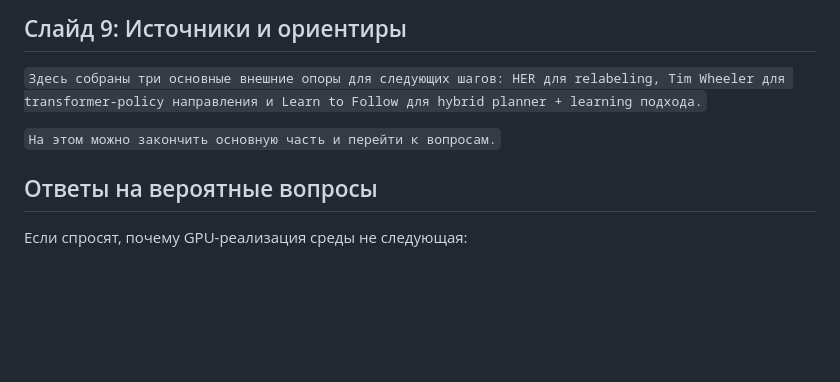
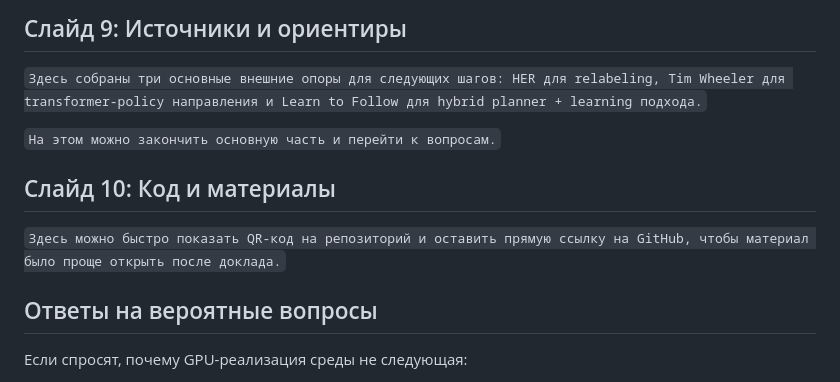
Before and after one commit to eivankin/pushworld, a Markdown page: docs/presentation_checkpoint_1/presentation_script.md, the part around the change. GitHub-like rendering; blank space fills up the shorter version.

```diff
--- a/docs/presentation_checkpoint_1/presentation_script.md
+++ b/docs/presentation_checkpoint_1/presentation_script.md
@@ -72,6 +72,10 @@
 
 `На этом можно закончить основную часть и перейти к вопросам.`
 
+## Слайд 10: Код и материалы
+
+`Здесь можно быстро показать QR-код на репозиторий и оставить прямую ссылку на GitHub, чтобы материал было проще открыть после доклада.`
+
 ## Ответы на вероятные вопросы
 
 Если спросят, почему GPU-реализация среды не следующая:
```
Also changed, not shown: README.md (+27 -16 lines), docs/presentation_checkpoint_1/presentation_script_compact.md (+4 -0 lines), docs/assets/github_qr.png (added), 2 other files.
